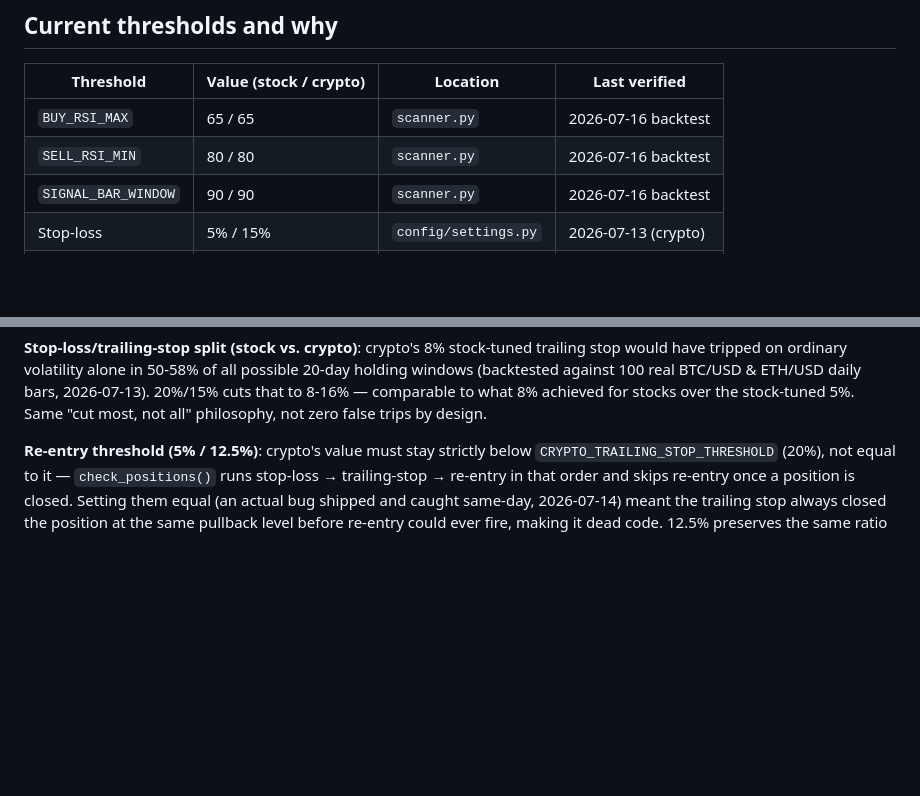
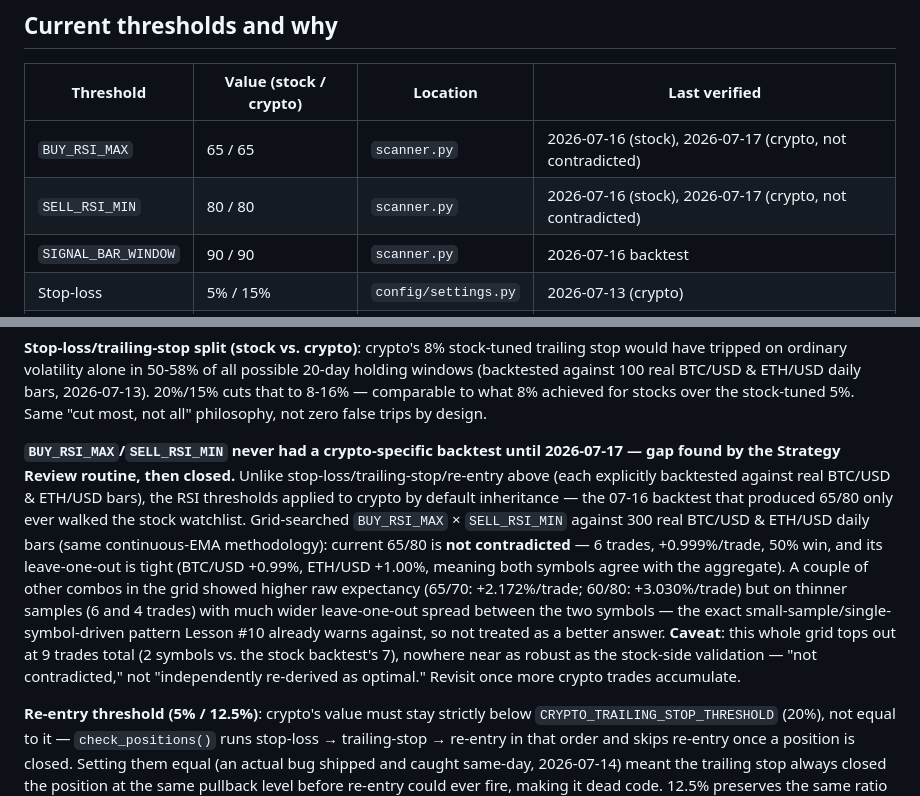
Before and after one commit to kevcanning2021/AlpacaTradingBot, a Markdown page: STRATEGY.md, 2 parts joined by grey strips. GitHub-like rendering; blank space fills up the shorter version.

Commit message:
Document crypto RSI-threshold backtest (gap found, closed, no change)
Strategy Review flagged that BUY_RSI_MAX/SELL_RSI_MIN never got a
crypto-specific backtest, unlike stop-loss/trailing-stop/re-entry --
a real gap. Grid-searched against 300 real BTC/USD & ETH/USD daily
bars: current 65/80 is not contradicted (tight leave-one-out between
the two symbols), while nominally-better combos in the grid had
thinner samples and wider symbol-to-symbol spread -- the same
small-sample pattern Lesson #10 already warns against. No threshold
changed; STRATEGY.md's "Last verified" column now reflects that
crypto was actually checked, not just inherited by default.

```diff
--- a/STRATEGY.md
+++ b/STRATEGY.md
@@ -44,8 +44,8 @@ touch each other's positions.
 
 | Threshold | Value (stock / crypto) | Location | Last verified |
 |---|---|---|---|
-| `BUY_RSI_MAX` | 65 / 65 | `scanner.py` | 2026-07-16 backtest |
-| `SELL_RSI_MIN` | 80 / 80 | `scanner.py` | 2026-07-16 backtest |
+| `BUY_RSI_MAX` | 65 / 65 | `scanner.py` | 2026-07-16 (stock), 2026-07-17 (crypto, not contradicted) |
+| `SELL_RSI_MIN` | 80 / 80 | `scanner.py` | 2026-07-16 (stock), 2026-07-17 (crypto, not contradicted) |
 | `SIGNAL_BAR_WINDOW` | 90 / 90 | `scanner.py` | 2026-07-16 backtest |
 | Stop-loss | 5% / 15% | `config/settings.py` | 2026-07-13 (crypto) |
 | Trailing stop | 8% / 20% | `config/settings.py` | 2026-07-13 (crypto) |
@@ -71,6 +71,26 @@ in 50-58% of all possible 20-day holding windows (backtested against 100
 real BTC/USD & ETH/USD daily bars, 2026-07-13). 20%/15% cuts that to
 8-16% — comparable to what 8% achieved for stocks over the stock-tuned 5%.
 Same "cut most, not all" philosophy, not zero false trips by design.
+
+**`BUY_RSI_MAX`/`SELL_RSI_MIN` never had a crypto-specific backtest until
+2026-07-17 — gap found by the Strategy Review routine, then closed.**
+Unlike stop-loss/trailing-stop/re-entry above (each explicitly backtested
+against real BTC/USD & ETH/USD bars), the RSI thresholds applied to crypto
+by default inheritance — the 07-16 backtest that produced 65/80 only ever
+walked the stock watchlist. Grid-searched `BUY_RSI_MAX` × `SELL_RSI_MIN`
+against 300 real BTC/USD & ETH/USD daily bars (same continuous-EMA
+methodology): current 65/80 is **not contradicted** — 6 trades,
++0.999%/trade, 50% win, and its leave-one-out is tight (BTC/USD +0.99%,
+ETH/USD +1.00%, meaning both symbols agree with the aggregate). A couple
+of other combos in the grid showed higher raw expectancy (65/70:
++2.172%/trade; 60/80: +3.030%/trade) but on thinner samples (6 and 4
+trades) with much wider leave-one-out spread between the two symbols —
+the exact small-sample/single-symbol-driven pattern Lesson #10 already
+warns against, so not treated as a better answer. **Caveat**: this whole
+grid tops out at 9 trades total (2 symbols vs. the stock backtest's 7),
+nowhere near as robust as the stock-side validation — "not contradicted,"
+not "independently re-derived as optimal." Revisit once more crypto
+trades accumulate.
 
 **Re-entry threshold (5% / 12.5%)**: crypto's value must stay strictly
 below `CRYPTO_TRAILING_STOP_THRESHOLD` (20%), not equal to it —
```
